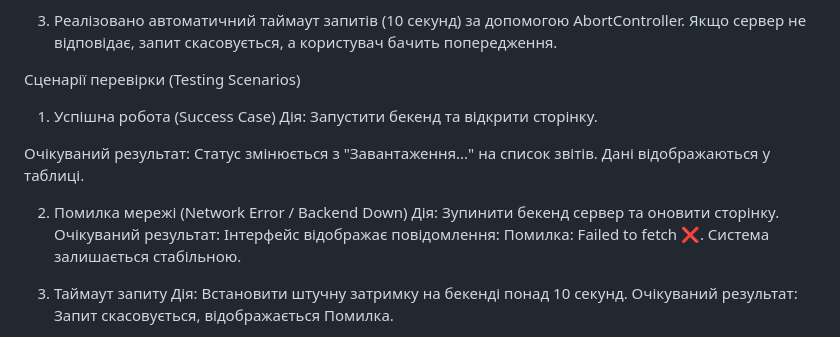
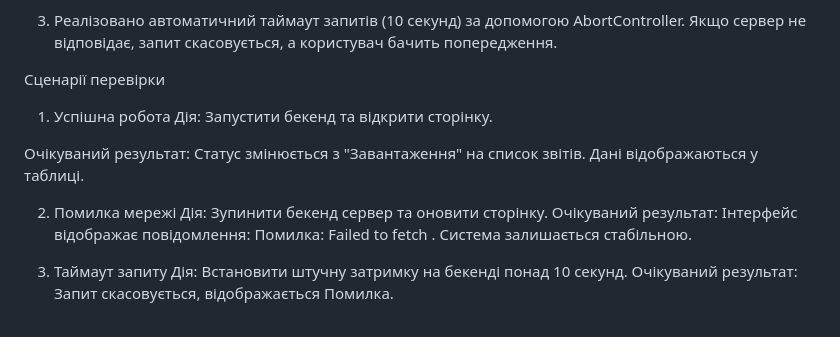
Before and after one commit to gulevataaoksana-lab/HULEVATA, a Markdown page: README.md, the part around the change. GitHub-like rendering.

Commit message:
внесено зміни

```diff
--- a/README.md
+++ b/README.md
@@ -118,15 +118,15 @@
 
 3. Реалізовано автоматичний таймаут запитів (10 секунд) за допомогою AbortController. Якщо сервер не відповідає, запит скасовується, а користувач бачить попередження.
 
-Сценарії перевірки (Testing Scenarios)
-1. Успішна робота (Success Case)
+Сценарії перевірки
+1. Успішна робота
 Дія: Запустити бекенд та відкрити сторінку.
 
-Очікуваний результат: Статус змінюється з "Завантаження..." на список звітів. Дані відображаються у таблиці.
+Очікуваний результат: Статус змінюється з "Завантаження" на список звітів. Дані відображаються у таблиці.
 
-2. Помилка мережі (Network Error / Backend Down)
+2. Помилка мережі
 Дія: Зупинити бекенд сервер та оновити сторінку.
-Очікуваний результат: Інтерфейс відображає повідомлення: Помилка: Failed to fetch ❌. Система залишається стабільною.
+Очікуваний результат: Інтерфейс відображає повідомлення: Помилка: Failed to fetch . Система залишається стабільною.
 
 3. Таймаут запиту
 Дія: Встановити штучну затримку на бекенді понад 10 секунд.
```
